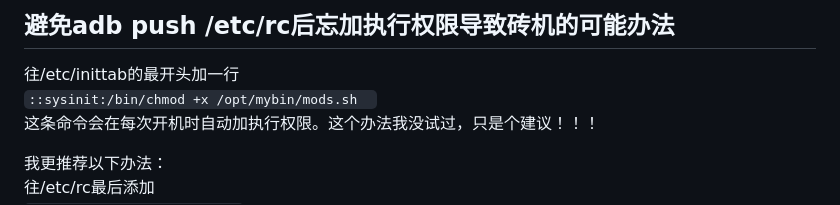
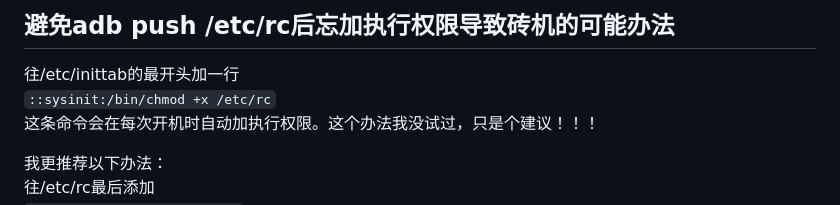
Before and after one commit to riuzenn/zte-4g-portable-wifi-advanced-webui, a Markdown page: README.md, the part around the change. GitHub-like rendering.

```diff
--- a/README.md
+++ b/README.md
@@ -8,7 +8,7 @@ http://192.168.0.1/goform/goform_set_cmd_process?goformId=SET_DEVICE_MODE&debug_
 http://192.168.0.1/goform/goform_set_cmd_process?goformId=SET_DEVICE_MODE&debug_enable=0
 ## 避免adb push /etc/rc后忘加执行权限导致砖机的可能办法
 往/etc/inittab的最开头加一行
-`::sysinit:/bin/chmod +x /opt/mybin/mods.sh  `
+`::sysinit:/bin/chmod +x /etc/rc`
 这条命令会在每次开机时自动加执行权限。这个办法我没试过，只是个建议！！！
 
 我更推荐以下办法：
```
